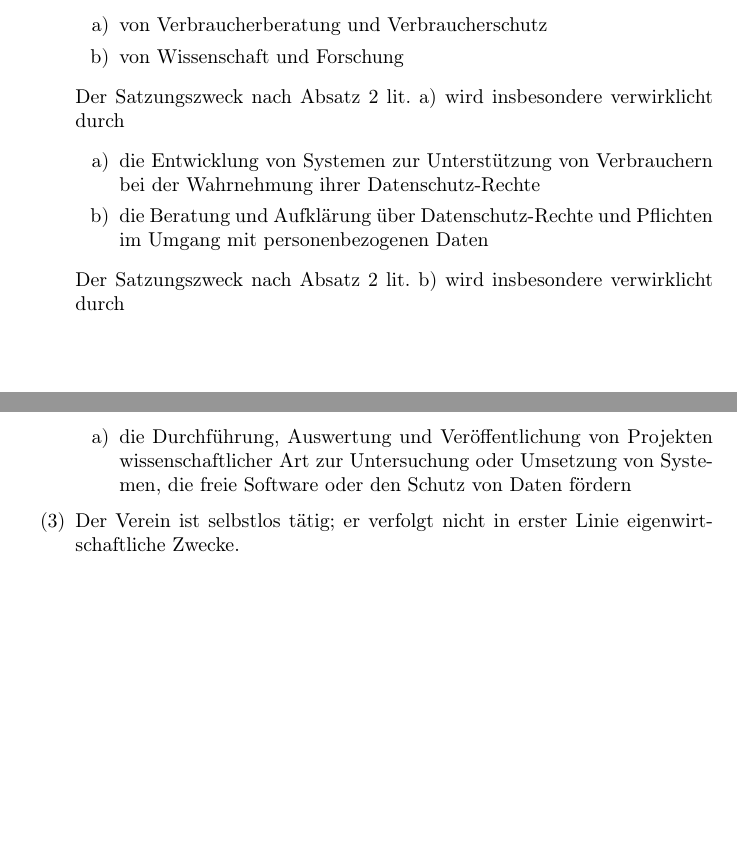
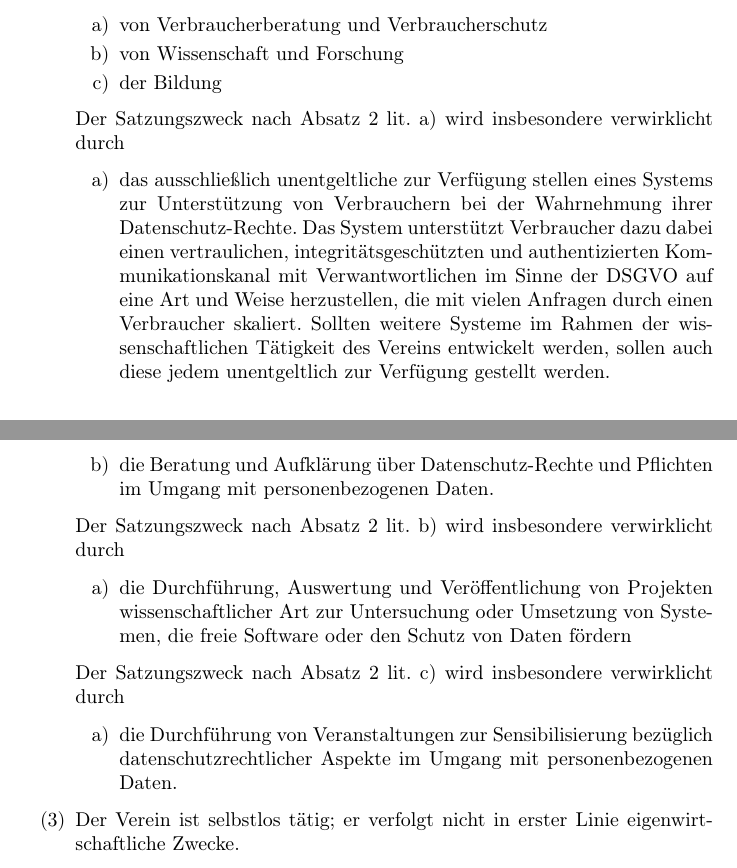
Before and after one commit to MNayer/dufs-satzung, a LaTeX document (src/latex/main.tex): two parts of pages 1 and 2 of 6, joined at a grey line, cut so that both start at the same text, the shorter picture padded with empty space. Compiled offline with pdfLaTeX.

Commit message:
Anforderungen Finanzamt

```diff
--- a/src/latex/main.tex
+++ b/src/latex/main.tex
@@ -23,14 +23,23 @@
         \begin{enumerate}[label=\alph*)]
             \item von Verbraucherberatung und Verbraucherschutz
             \item von Wissenschaft und Forschung
+            \item der Bildung
         \end{enumerate}
         Der Satzungszweck nach Absatz 2 lit. a) wird insbesondere verwirklicht
         durch
         \begin{enumerate}[label=\alph*)]
-            \item die Entwicklung von Systemen zur Unterstützung von
-                Verbrauchern bei der Wahrnehmung ihrer Datenschutz-Rechte
+            \item das ausschließlich unentgeltliche zur Verfügung stellen eines
+                Systems zur Unterstützung von Verbrauchern bei der Wahrnehmung
+                ihrer Datenschutz-Rechte. Das System unterstützt Verbraucher dazu
+                dabei einen vertraulichen, integritätsgeschützten und authentizierten
+                Kommunikationskanal mit Verwantwortlichen im Sinne der DSGVO
+                auf eine Art und Weise herzustellen, die mit vielen Anfragen
+                durch einen Verbraucher skaliert. Sollten weitere Systeme im
+                Rahmen der wissenschaftlichen Tätigkeit des Vereins entwickelt
+                werden, sollen auch diese jedem unentgeltlich zur Verfügung
+                gestellt werden.
             \item die Beratung und Aufklärung über Datenschutz-Rechte und
-                Pflichten im Umgang mit personenbezogenen Daten
+                Pflichten im Umgang mit personenbezogenen Daten.
         \end{enumerate}
         Der Satzungszweck nach Absatz 2 lit. b) wird insbesondere verwirklicht
         durch
@@ -39,6 +48,13 @@
                 Projekten wissenschaftlicher Art zur Untersuchung oder
                 Umsetzung von Systemen, die freie Software oder den Schutz von
                 Daten fördern
+        \end{enumerate}
+        Der Satzungszweck nach Absatz 2 lit. c) wird insbesondere verwirklicht
+        durch
+        \begin{enumerate}[label=\alph*)]
+            \item die Durchführung von Veranstaltungen zur Sensibilisierung bezüglich
+                datenschutzrechtlicher Aspekte im Umgang mit personenbezogenen
+                Daten.
         \end{enumerate}
     \item Der Verein ist selbstlos tätig; er verfolgt nicht in erster Linie
         eigenwirtschaftliche Zwecke.
```
Also changed, not shown: main.pdf, 1 other file.
